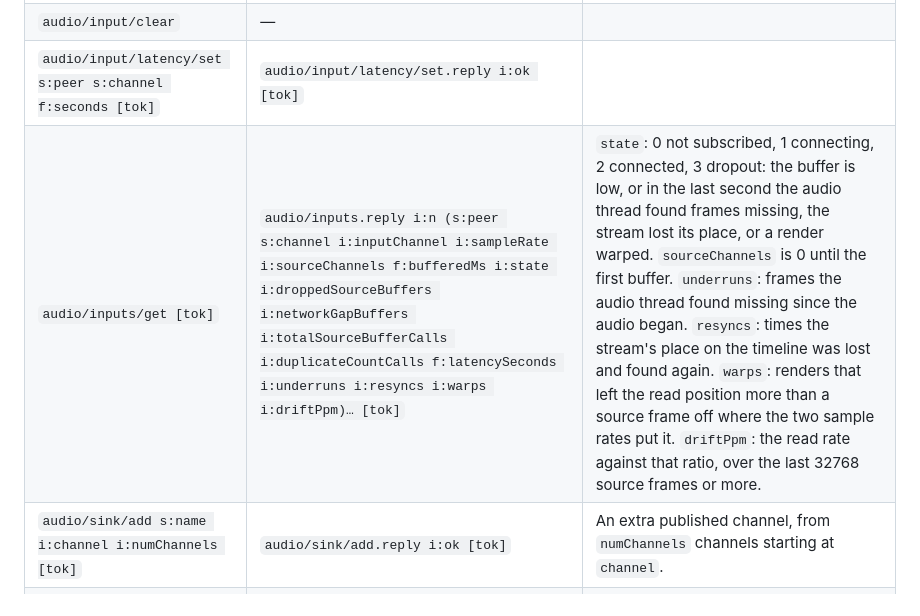
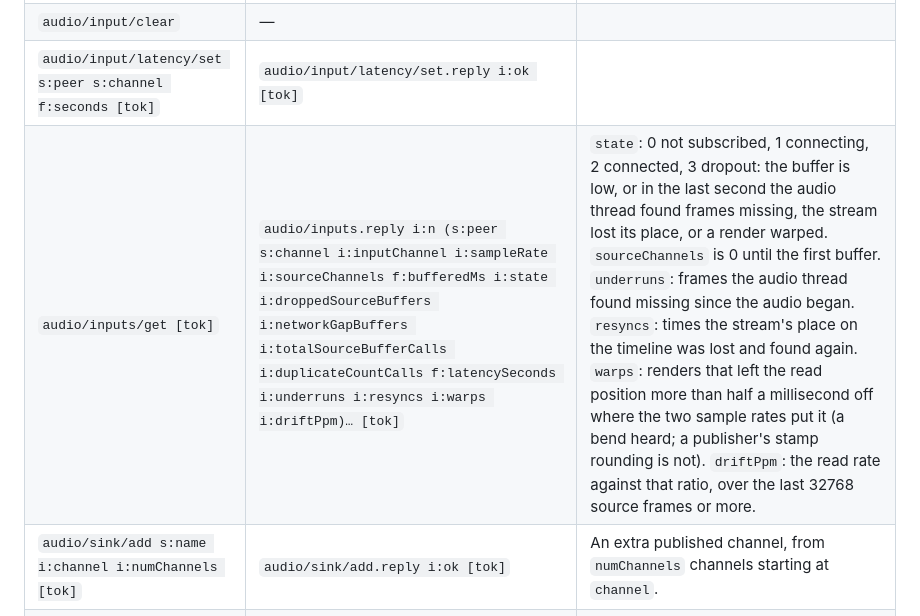
Before and after one commit to samaaron/supersonic, a Markdown page: docs/OSC_API.md, the part around the change. GitHub-like rendering.

Commit message:
Clockwork - update

```diff
--- a/docs/OSC_API.md
+++ b/docs/OSC_API.md
@@ -365,7 +365,7 @@ Hosts: **S N** (capability `link_audio`).
 | `audio/input/remove s:peer s:channel` | — | |
 | `audio/input/clear` | — | |
 | `audio/input/latency/set s:peer s:channel f:seconds [tok]` | `audio/input/latency/set.reply i:ok [tok]` | |
-| `audio/inputs/get [tok]` | `audio/inputs.reply i:n (s:peer s:channel i:inputChannel i:sampleRate i:sourceChannels f:bufferedMs i:state i:droppedSourceBuffers i:networkGapBuffers i:totalSourceBufferCalls i:duplicateCountCalls f:latencySeconds i:underruns i:resyncs i:warps i:driftPpm)… [tok]` | `state`: 0 not subscribed, 1 connecting, 2 connected, 3 dropout: the buffer is low, or in the last second the audio thread found frames missing, the stream lost its place, or a render warped. `sourceChannels` is 0 until the first buffer. `underruns`: frames the audio thread found missing since the audio began. `resyncs`: times the stream's place on the timeline was lost and found again. `warps`: renders that left the read position more than a source frame off where the two sample rates put it. `driftPpm`: the read rate against that ratio, over the last 32768 source frames or more. |
+| `audio/inputs/get [tok]` | `audio/inputs.reply i:n (s:peer s:channel i:inputChannel i:sampleRate i:sourceChannels f:bufferedMs i:state i:droppedSourceBuffers i:networkGapBuffers i:totalSourceBufferCalls i:duplicateCountCalls f:latencySeconds i:underruns i:resyncs i:warps i:driftPpm)… [tok]` | `state`: 0 not subscribed, 1 connecting, 2 connected, 3 dropout: the buffer is low, or in the last second the audio thread found frames missing, the stream lost its place, or a render warped. `sourceChannels` is 0 until the first buffer. `underruns`: frames the audio thread found missing since the audio began. `resyncs`: times the stream's place on the timeline was lost and found again. `warps`: renders that left the read position more than half a millisecond off where the two sample rates put it (a bend heard; a publisher's stamp rounding is not). `driftPpm`: the read rate against that ratio, over the last 32768 source frames or more. |
 | `audio/sink/add s:name i:channel i:numChannels [tok]` | `audio/sink/add.reply i:ok [tok]` | An extra published channel, from `numChannels` channels starting at `channel`. |
 | `audio/sink/remove s:name` | — | |
 | `audio/sinks/get [tok]` | `audio/sinks.reply i:n (s:name i:channel i:numChannels i:hasSubscriber)… [tok]` | |
```
